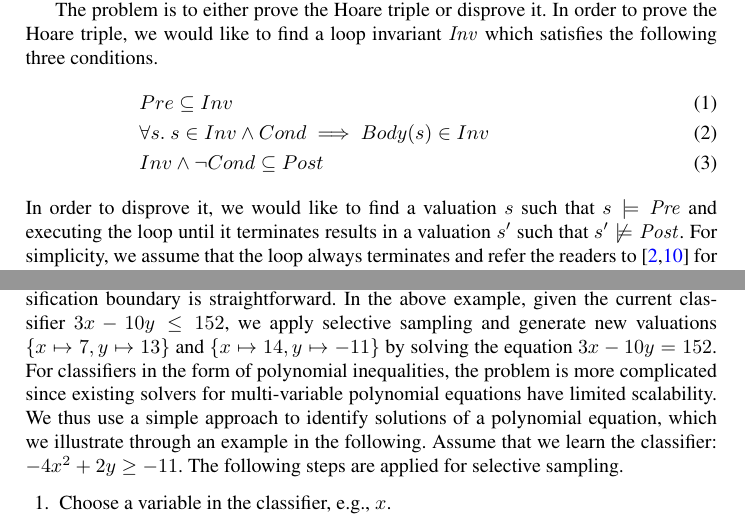
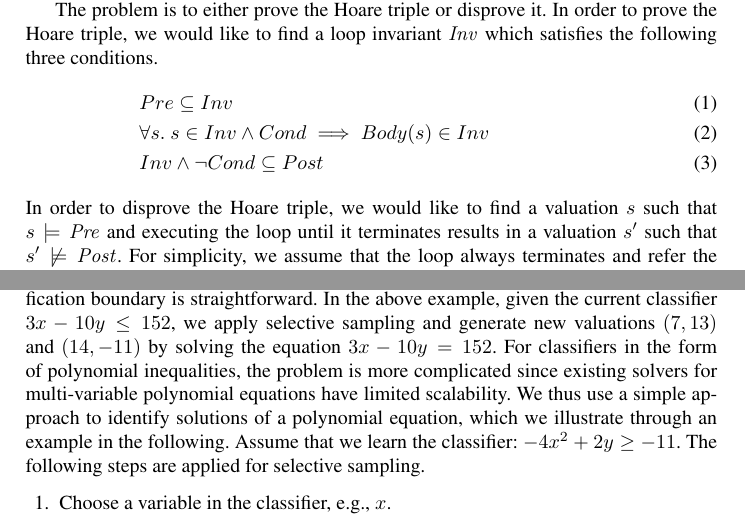
Before and after one commit to IIFrm/Invariant-Generation, a LaTeX thesis (paper.tex, which reads classifierlearning.tex, introduction.tex): two parts of pages 2 and 10 of 17, joined at a grey line, cut so that both start at the same text. Compiled offline with pdfLaTeX.

Commit message:
text update

```diff
--- a/classifierlearning.tex
+++ b/classifierlearning.tex
@@ -248,7 +248,7 @@ at line 5 of Algorithm~\ref{classification}, after obtaining a classifier $\phi$
 %The mixed area exists because our labeling method depends much on the observed program valuation sequences.
 %
 
-For classifiers in the form of linear inequalities, identifying samples on the classification boundary is straightforward. In the above example, given the current classifier $3x-10y \leq 152$, we apply selective sampling and generate new valuations $\{x \mapsto 7, y \mapsto 13\}$ and $\{x \mapsto 14, y \mapsto -11\}$ by solving the equation $3x-10y = 152$. %For this example, after a few iterations of selective sampling, the invariant converges to $x-y \leq 16$. We remark that this is achieved without checking the candidate through program verification.
+For classifiers in the form of linear inequalities, identifying samples on the classification boundary is straightforward. In the above example, given the current classifier $3x-10y \leq 152$, we apply selective sampling and generate new valuations $(7, 13)$ and $(14, -11)$ by solving the equation $3x-10y = 152$. %For this example, after a few iterations of selective sampling, the invariant converges to $x-y \leq 16$. We remark that this is achieved without checking the candidate through program verification.
 For classifiers in the form of polynomial inequalities, the problem is more complicated since existing solvers for multi-variable polynomial equations have limited scalability. We thus use a simple approach to identify solutions of a polynomial equation, which we illustrate through an example in the following. Assume that we learn the classifier: $-4x^2+2y \geq -11$. The following steps are applied for selective sampling.
 \begin{enumerate}
 \item Choose a variable in the classifier, e.g., $x$.
--- a/introduction.tex
+++ b/introduction.tex
@@ -44,7 +44,7 @@ The problem is to either prove the Hoare triple or disprove it. In order to prov
     &\forall s.~s \in Inv \land Cond \implies Body(s) \in Inv && \label{inv:loop} \\
     & Inv \land \neg Cond \subseteq Post && \label{inv:post}
 \end{align}
-In order to disprove it, we would like to find a valuation $s$ such that $s \models \mathit{Pre}$ and executing the loop until it terminates results in a valuation $s'$ such that $s' \not \models \mathit{Post}$. For simplicity, we assume that the loop always terminates and refer the readers to~\cite{Domagoj:FAC:2013,Hong:ASE:2015} %%\cite{acmcomm}
+In order to disprove the Hoare triple, we would like to find a valuation $s$ such that $s \models \mathit{Pre}$ and executing the loop until it terminates results in a valuation $s'$ such that $s' \not \models \mathit{Post}$. For simplicity, we assume that the loop always terminates and refer the readers to~\cite{Domagoj:FAC:2013,Hong:ASE:2015} %%\cite{acmcomm}
 for extensive research on proving loop termination.
 
 Many approaches have been proposed to solve this problem.
```
Also changed, not shown: datacollection.tex (+3 -3 lines), classifierlearning.tex (2 more changed lines).
